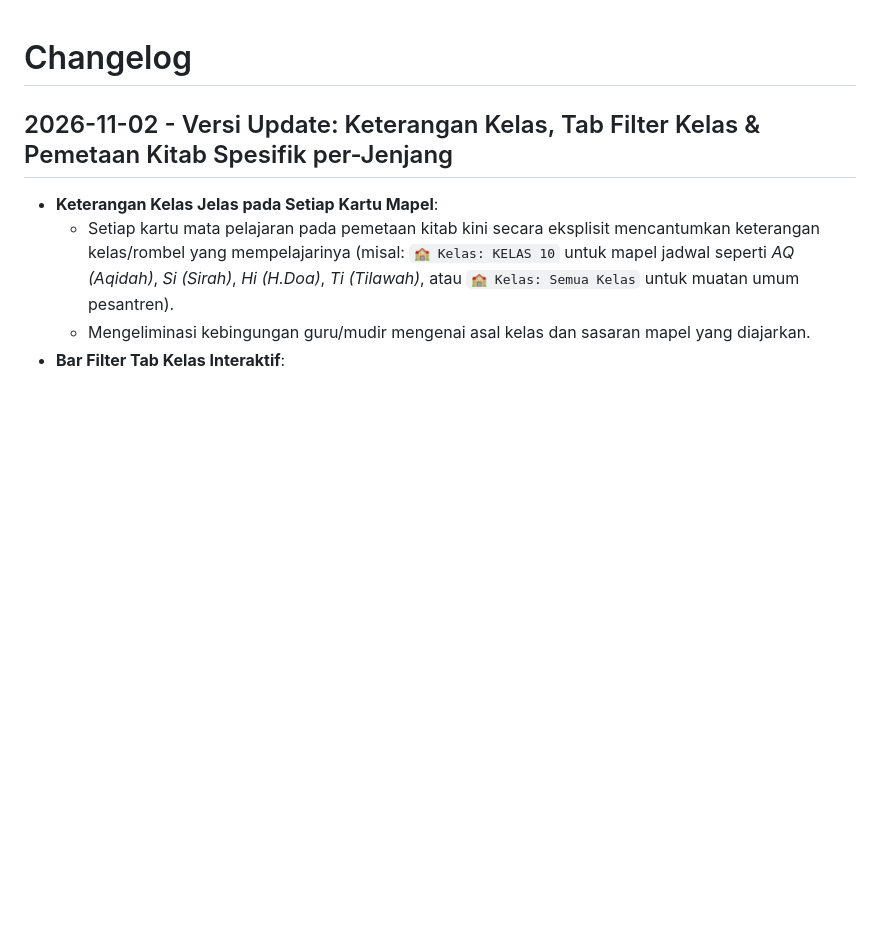
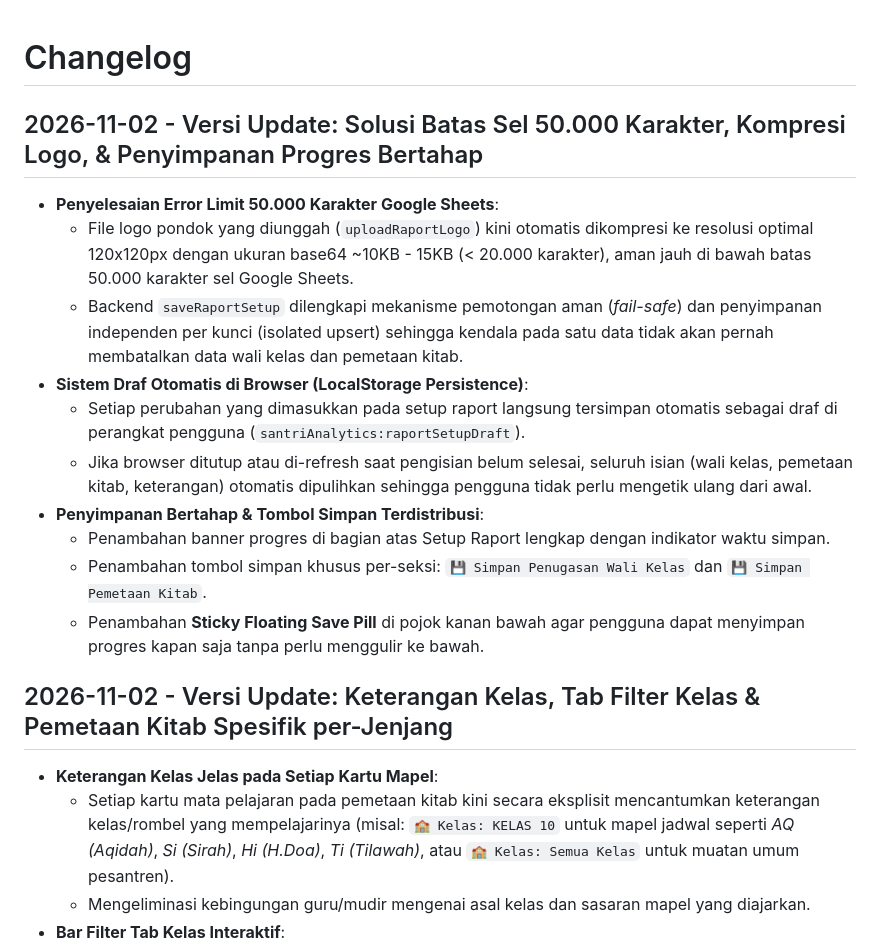
Before and after one commit to dnzykreatif-dev/-Santri-Analytics-Open-source-student-memorization-behavior-attendance-and-reporting-system, a Markdown page: CHANGELOG.md, the part around the change. GitHub-like rendering; blank space fills up the shorter version.

Commit message:
docs: catat changelog perbaikan batas 50000 karakter dan auto draft persistence

```diff
--- a/CHANGELOG.md
+++ b/CHANGELOG.md
@@ -1,4 +1,17 @@
 # Changelog
+
+## 2026-11-02 - Versi Update: Solusi Batas Sel 50.000 Karakter, Kompresi Logo, & Penyimpanan Progres Bertahap
+
+- **Penyelesaian Error Limit 50.000 Karakter Google Sheets**:
+  - File logo pondok yang diunggah (`uploadRaportLogo`) kini otomatis dikompresi ke resolusi optimal 120x120px dengan ukuran base64 ~10KB - 15KB (< 20.000 karakter), aman jauh di bawah batas 50.000 karakter sel Google Sheets.
+  - Backend `saveRaportSetup` dilengkapi mekanisme pemotongan aman (*fail-safe*) dan penyimpanan independen per kunci (isolated upsert) sehingga kendala pada satu data tidak akan pernah membatalkan data wali kelas dan pemetaan kitab.
+- **Sistem Draf Otomatis di Browser (LocalStorage Persistence)**:
+  - Setiap perubahan yang dimasukkan pada setup raport langsung tersimpan otomatis sebagai draf di perangkat pengguna (`santriAnalytics:raportSetupDraft`).
+  - Jika browser ditutup atau di-refresh saat pengisian belum selesai, seluruh isian (wali kelas, pemetaan kitab, keterangan) otomatis dipulihkan sehingga pengguna tidak perlu mengetik ulang dari awal.
+- **Penyimpanan Bertahap & Tombol Simpan Terdistribusi**:
+  - Penambahan banner progres di bagian atas Setup Raport lengkap dengan indikator waktu simpan.
+  - Penambahan tombol simpan khusus per-seksi: `💾 Simpan Penugasan Wali Kelas` dan `💾 Simpan Pemetaan Kitab`.
+  - Penambahan **Sticky Floating Save Pill** di pojok kanan bawah agar pengguna dapat menyimpan progres kapan saja tanpa perlu menggulir ke bawah.
 
 ## 2026-11-02 - Versi Update: Keterangan Kelas, Tab Filter Kelas & Pemetaan Kitab Spesifik per-Jenjang
 
```
